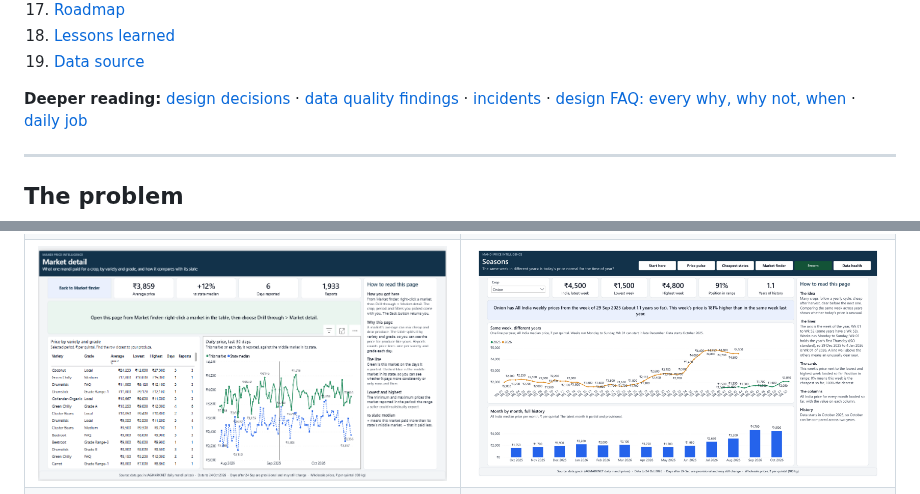
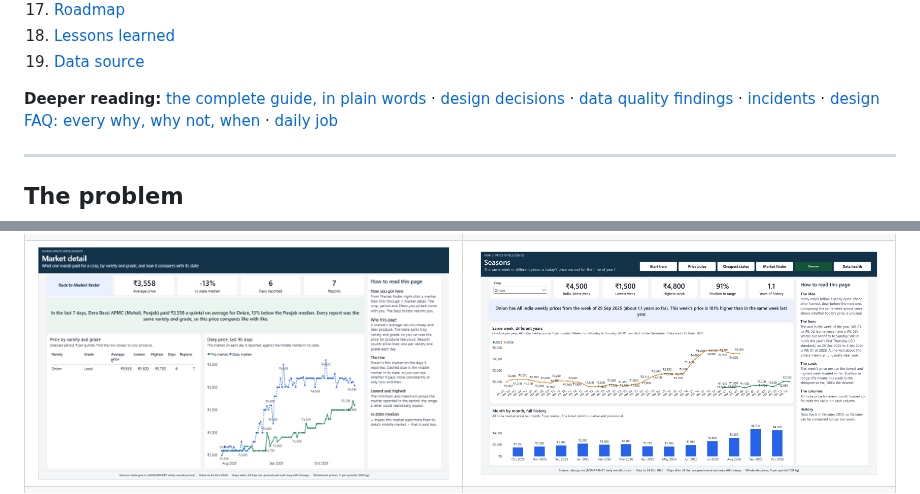
Before and after one commit to vm8181/mandi-price-intelligence, a Markdown page: README.md, 2 parts joined by grey strips. GitHub-like rendering; pictures changed too: docs/images/dashboard_market_detail.png.

Commit message:
Add the complete guide and the Market detail drillthrough screenshot

```diff
--- a/README.md
+++ b/README.md
@@ -39,7 +39,7 @@ reconciliation at every step, and a daily automated job.
 18. [Lessons learned](#lessons-learned)
 19. [Data source](#data-source)
 
-**Deeper reading:** [design decisions](docs/decisions.md) ·
+**Deeper reading:** [the complete guide, in plain words](docs/project_guide.md) · [design decisions](docs/decisions.md) ·
 [data quality findings](docs/data_quality.md) · [incidents](docs/incidents/) ·
 [design FAQ: every why, why not, when](docs/design_faq.md) · [daily job](jobs/README.md)
 
```
Also changed, not shown: docs/project_guide.md (added, +273 -0 lines), docs/images/guide_architecture.png (added).
